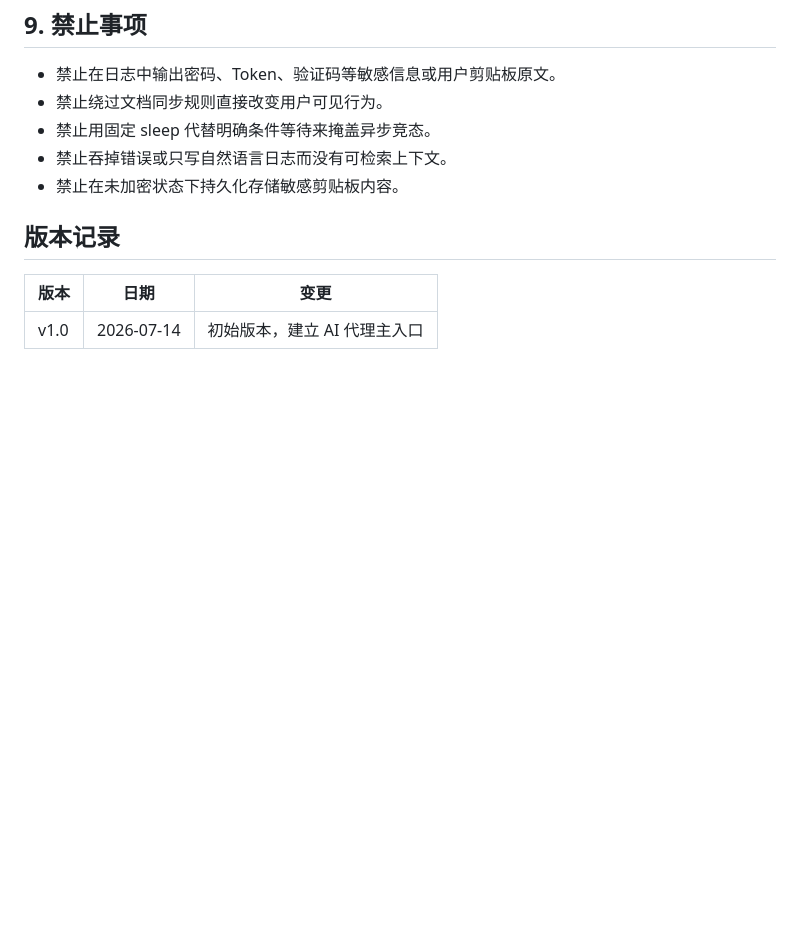
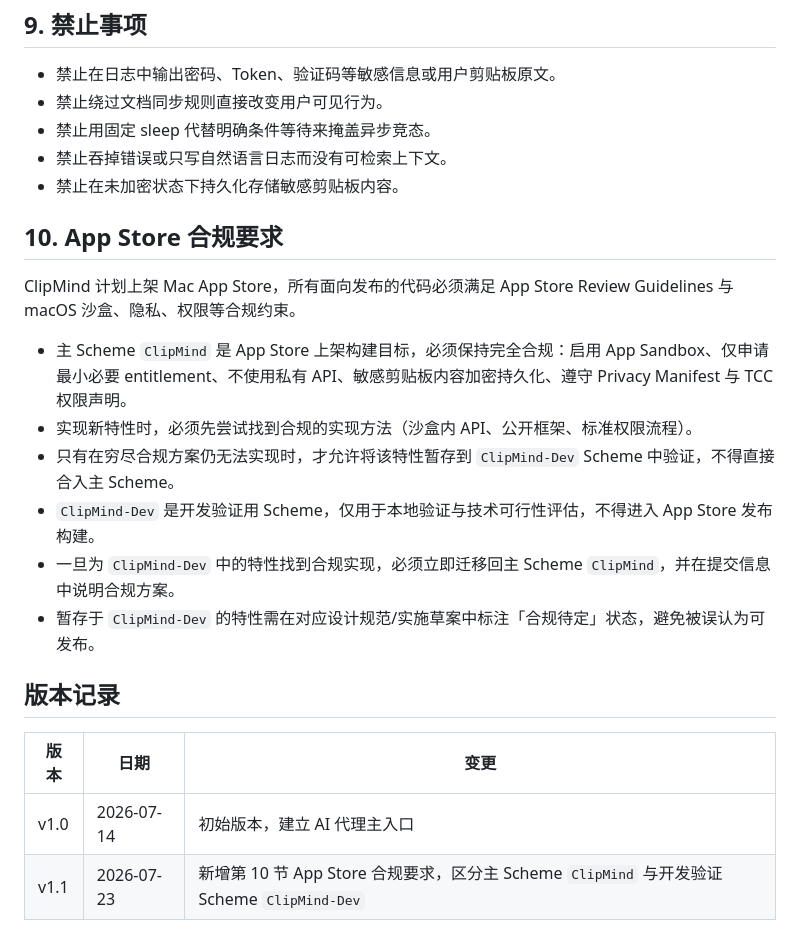
Before and after one commit to marcocpt/ClipMind, a Markdown page: AGENTS.md, the part around one of its changes. GitHub-like rendering; blank space fills up the shorter version.

Commit message:
docs(agents): add App Store compliance rules
- Add section 10 defining App Store compliance requirements
- Main scheme ClipMind must stay fully compliant for release
- Introduce ClipMind-Dev scheme for features lacking compliant impl
- Bump AGENTS.md version to v1.1

```diff
--- a/AGENTS.md
+++ b/AGENTS.md
@@ -117,8 +117,20 @@ CI 使用 GitHub Actions（`.github/workflows/ci.yml`）在 macOS 15 runner 上
 - 禁止吞掉错误或只写自然语言日志而没有可检索上下文。
 - 禁止在未加密状态下持久化存储敏感剪贴板内容。
 
+## 10. App Store 合规要求
+
+ClipMind 计划上架 Mac App Store，所有面向发布的代码必须满足 App Store Review Guidelines 与 macOS 沙盒、隐私、权限等合规约束。
+
+- 主 Scheme `ClipMind` 是 App Store 上架构建目标，必须保持完全合规：启用 App Sandbox、仅申请最小必要 entitlement、不使用私有 API、敏感剪贴板内容加密持久化、遵守 Privacy Manifest 与 TCC 权限声明。
+- 实现新特性时，必须先尝试找到合规的实现方法（沙盒内 API、公开框架、标准权限流程）。
+- 只有在穷尽合规方案仍无法实现时，才允许将该特性暂存到 `ClipMind-Dev` Scheme 中验证，不得直接合入主 Scheme。
+- `ClipMind-Dev` 是开发验证用 Scheme，仅用于本地验证与技术可行性评估，不得进入 App Store 发布构建。
+- 一旦为 `ClipMind-Dev` 中的特性找到合规实现，必须立即迁移回主 Scheme `ClipMind`，并在提交信息中说明合规方案。
+- 暂存于 `ClipMind-Dev` 的特性需在对应设计规范/实施草案中标注「合规待定」状态，避免被误认为可发布。
+
 ## 版本记录
 
 | 版本 | 日期 | 变更 |
 |------|------|------|
 | v1.0 | 2026-07-14 | 初始版本，建立 AI 代理主入口 |
+| v1.1 | 2026-07-23 | 新增第 10 节 App Store 合规要求，区分主 Scheme `ClipMind` 与开发验证 Scheme `ClipMind-Dev` |
```
Also changed, not shown: other parts of AGENTS.md (+1 -1 lines).
